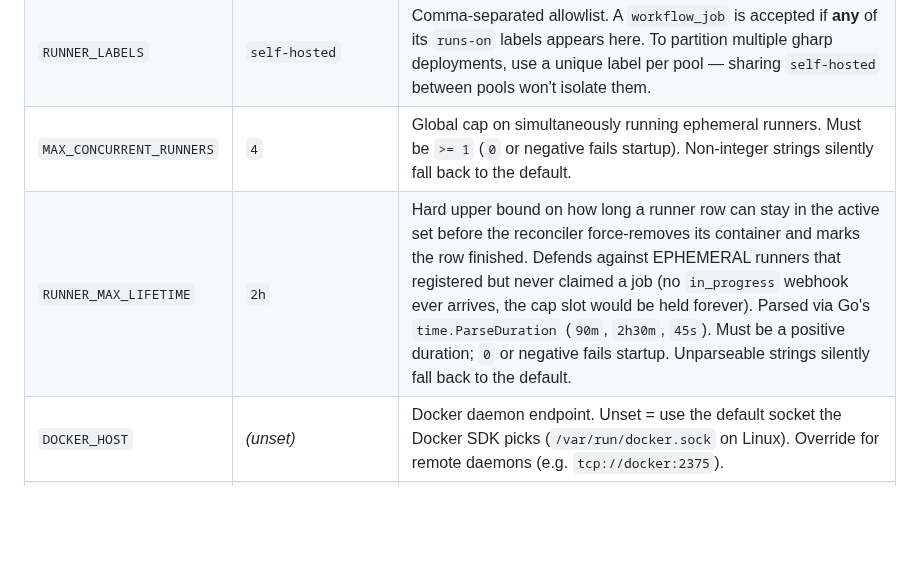
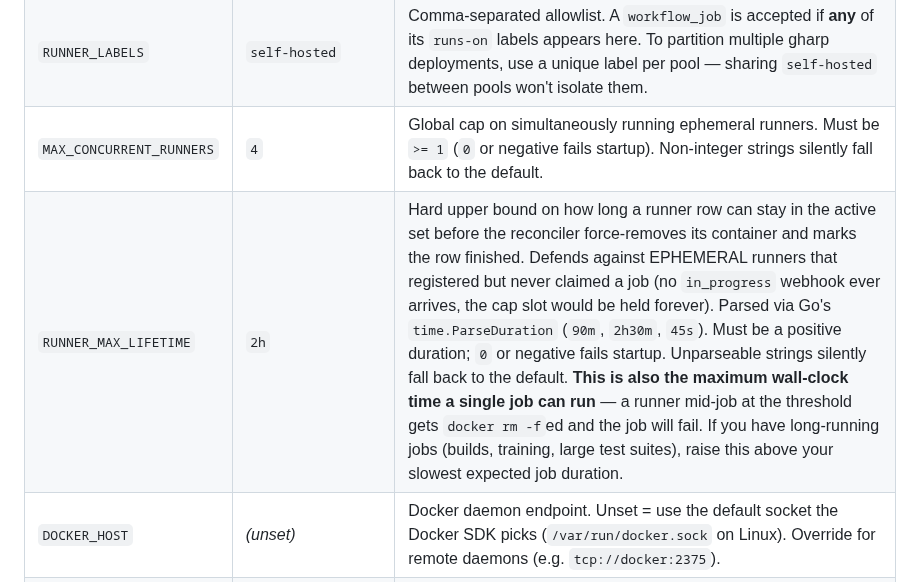
Before and after one commit to muhac/actions-runner-pool, a Markdown page: docs/configuration.md, the part around the change. Rendered like a GitHub page; blank space fills up the shorter version.

Commit message:
docs(configuration): warn that RUNNER_MAX_LIFETIME caps job duration
The lifetime sweep doesn't distinguish 'stuck unclaimed runner' from
'busy runner mid-job', so a long-running job that exceeds the
threshold gets force-killed when its container is rm -f'ed. Default
2h fits typical CI but operators with longer jobs (training, big
builds, large test suites) need to raise it.

Co-Authored-By: Claude Opus 4.7 <noreply@anthropic.com>

```diff
--- a/docs/configuration.md
+++ b/docs/configuration.md
@@ -25,7 +25,7 @@ same.
 | `RUNNER_IMAGE` | `myoung34/github-runner:latest` | Image used as `{{.Image}}` in the dispatch command. Pin a tag or digest for reproducibility. |
 | `RUNNER_LABELS` | `self-hosted` | Comma-separated allowlist. A `workflow_job` is accepted if **any** of its `runs-on` labels appears here. To partition multiple gharp deployments, use a unique label per pool — sharing `self-hosted` between pools won't isolate them. |
 | `MAX_CONCURRENT_RUNNERS` | `4` | Global cap on simultaneously running ephemeral runners. Must be `>= 1` (`0` or negative fails startup). Non-integer strings silently fall back to the default. |
-| `RUNNER_MAX_LIFETIME` | `2h` | Hard upper bound on how long a runner row can stay in the active set before the reconciler force-removes its container and marks the row finished. Defends against EPHEMERAL runners that registered but never claimed a job (no `in_progress` webhook ever arrives, the cap slot would be held forever). Parsed via Go's `time.ParseDuration` (`90m`, `2h30m`, `45s`). Must be a positive duration; `0` or negative fails startup. Unparseable strings silently fall back to the default. |
+| `RUNNER_MAX_LIFETIME` | `2h` | Hard upper bound on how long a runner row can stay in the active set before the reconciler force-removes its container and marks the row finished. Defends against EPHEMERAL runners that registered but never claimed a job (no `in_progress` webhook ever arrives, the cap slot would be held forever). Parsed via Go's `time.ParseDuration` (`90m`, `2h30m`, `45s`). Must be a positive duration; `0` or negative fails startup. Unparseable strings silently fall back to the default. **This is also the maximum wall-clock time a single job can run** — a runner mid-job at the threshold gets `docker rm -f`ed and the job will fail. If you have long-running jobs (builds, training, large test suites), raise this above your slowest expected job duration. |
 | `DOCKER_HOST` | _(unset)_ | Docker daemon endpoint. Unset = use the default socket the Docker SDK picks (`/var/run/docker.sock` on Linux). Override for remote daemons (e.g. `tcp://docker:2375`). |
 | `RUNNER_COMMAND` | _(see below)_ | JSON array of argv (no shell). Required placeholders are validated at startup: `{{.ContainerName}}`, `{{.RegistrationToken}}`, `{{.RunnerName}}`, `{{.RepoURL}}`, `{{.Labels}}`. Optional: `{{.Image}}`. Empty array, non-array JSON, or a missing required placeholder cause startup to fail. |
 
```
